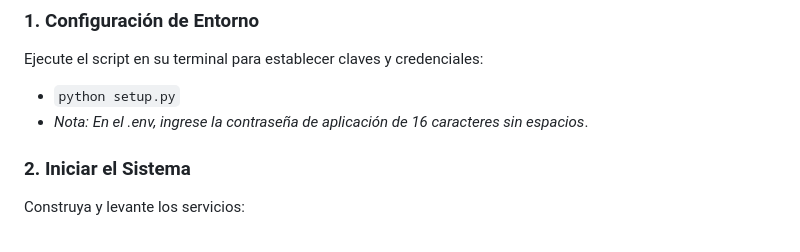
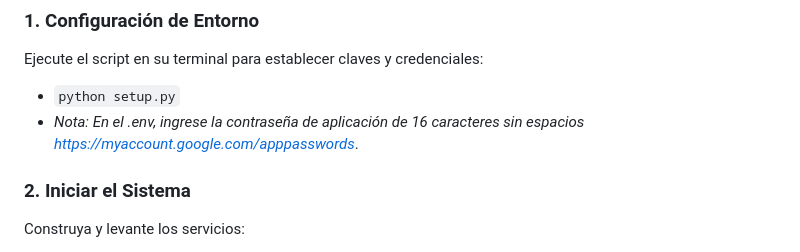
Before and after one commit to EriickBv/sistema-de-rondas, a Markdown page: README.md, the part around the change. GitHub-like rendering.

```diff
--- a/README.md
+++ b/README.md
@@ -29,7 +29,7 @@ Sistema web integral para la gestión, monitoreo y auditoría de rondas de segur
 ### 1. Configuración de Entorno
 Ejecute el script en su terminal para establecer claves y credenciales:
 * `python setup.py`
-* *Nota: En el .env, ingrese la contraseña de aplicación de 16 caracteres sin espacios*.
+* *Nota: En el .env, ingrese la contraseña de aplicación de 16 caracteres sin espacios  https://myaccount.google.com/apppasswords*.
 
 ### 2. Iniciar el Sistema
 Construya y levante los servicios:
```
